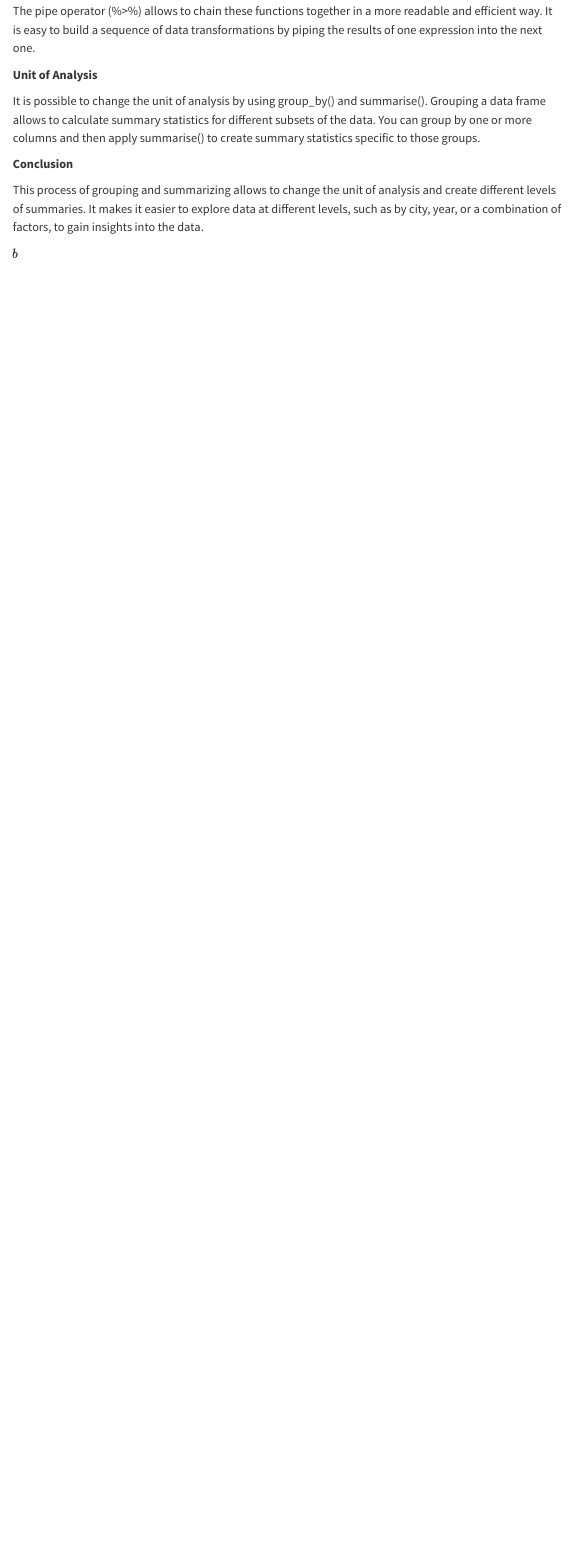
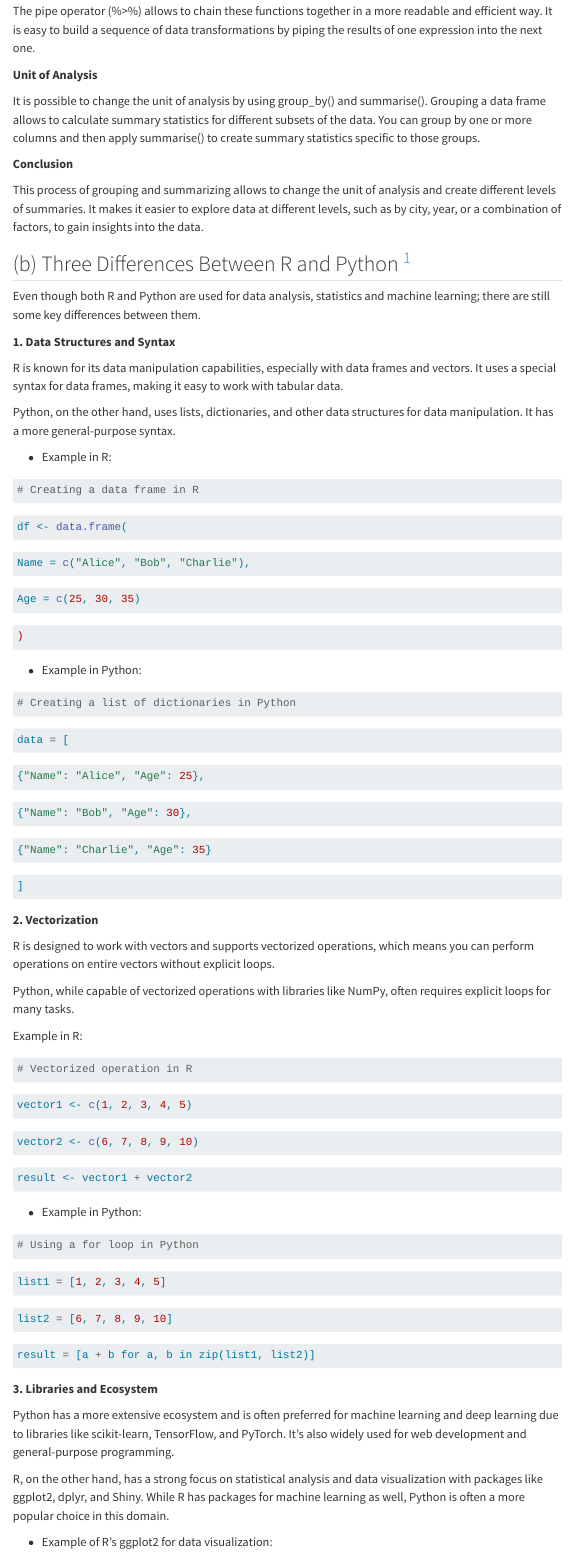
Before and after one commit to emu-hacettepe-analytics/emu430-fall2023-selenaysrky, a Quarto document (assignments/assignment-1.qmd): the page in a window 1100 px wide, from 660 px down. Rendered offline with R 4.5, knitr and Pandoc in place of Quarto, with nearby package versions; menus at the side of the page are left out.

Commit message:
assignment 1 section b is done

````diff
--- a/assignments/assignment-1.qmd
+++ b/assignments/assignment-1.qmd
@@ -38,4 +38,112 @@ It is possible to change the unit of analysis by using group_by() and summarise(
 
 This process of grouping and summarizing allows to change the unit of analysis and create different levels of summaries. It makes it easier to explore data at different levels, such as by city, year, or a combination of factors, to gain insights into the data.
 
-\(b\)
+## (b) Three Differences Between R and Python [^1]
+
+[^1]: It is important to highlight that, codes from Section (b) are AI generated.
+
+Even though both R and Python are used for data analysis, statistics and machine learning; there are still some key differences between them.
+
+**1. Data Structures and Syntax**
+
+R is known for its data manipulation capabilities, especially with data frames and vectors. It uses a special syntax for data frames, making it easy to work with tabular data.
+
+Python, on the other hand, uses lists, dictionaries, and other data structures for data manipulation. It has a more general-purpose syntax.
+
+-   Example in R:
+
+``` r
+# Creating a data frame in R
+```
+
+``` r
+df <- data.frame(
+```
+
+``` r
+Name = c("Alice", "Bob", "Charlie"),
+```
+
+``` r
+Age = c(25, 30, 35)
+```
+
+``` r
+)
+```
+
+-   Example in Python:
+
+``` python
+# Creating a list of dictionaries in Python
+```
+
+``` python
+data = [
+```
+
+``` python
+{"Name": "Alice", "Age": 25},
+```
+
+``` python
+{"Name": "Bob", "Age": 30},
+```
+
+``` python
+{"Name": "Charlie", "Age": 35}
+```
+
+``` python
+]
+```
+
+**2. Vectorization**
+
+R is designed to work with vectors and supports vectorized operations, which means you can perform operations on entire vectors without explicit loops.
+
+Python, while capable of vectorized operations with libraries like NumPy, often requires explicit loops for many tasks.
+
+Example in R:
+
+``` r
+# Vectorized operation in R
+```
+
+``` r
+vector1 <- c(1, 2, 3, 4, 5)
+```
+
+``` r
+vector2 <- c(6, 7, 8, 9, 10)
+```
+
+``` r
+result <- vector1 + vector2
+```
+
+-   Example in Python:
+
+``` python
+# Using a for loop in Python
+```
+
+``` python
+list1 = [1, 2, 3, 4, 5]
+```
+
+``` python
+list2 = [6, 7, 8, 9, 10]
+```
+
+``` python
+result = [a + b for a, b in zip(list1, list2)]
+```
+
+**3. Libraries and Ecosystem**
+
+Python has a more extensive ecosystem and is often preferred for machine learning and deep learning due to libraries like scikit-learn, TensorFlow, and PyTorch. It's also widely used for web development and general-purpose programming.
+
+R, on the other hand, has a strong focus on statistical analysis and data visualization with packages like ggplot2, dplyr, and Shiny. While R has packages for machine learning as well, Python is often a more popular choice in this domain.
+
+-   Example of R's ggplot2 for data visualization:
````
Also changed, not shown: assignments/assignment-1.qmd (32 more changed lines).
